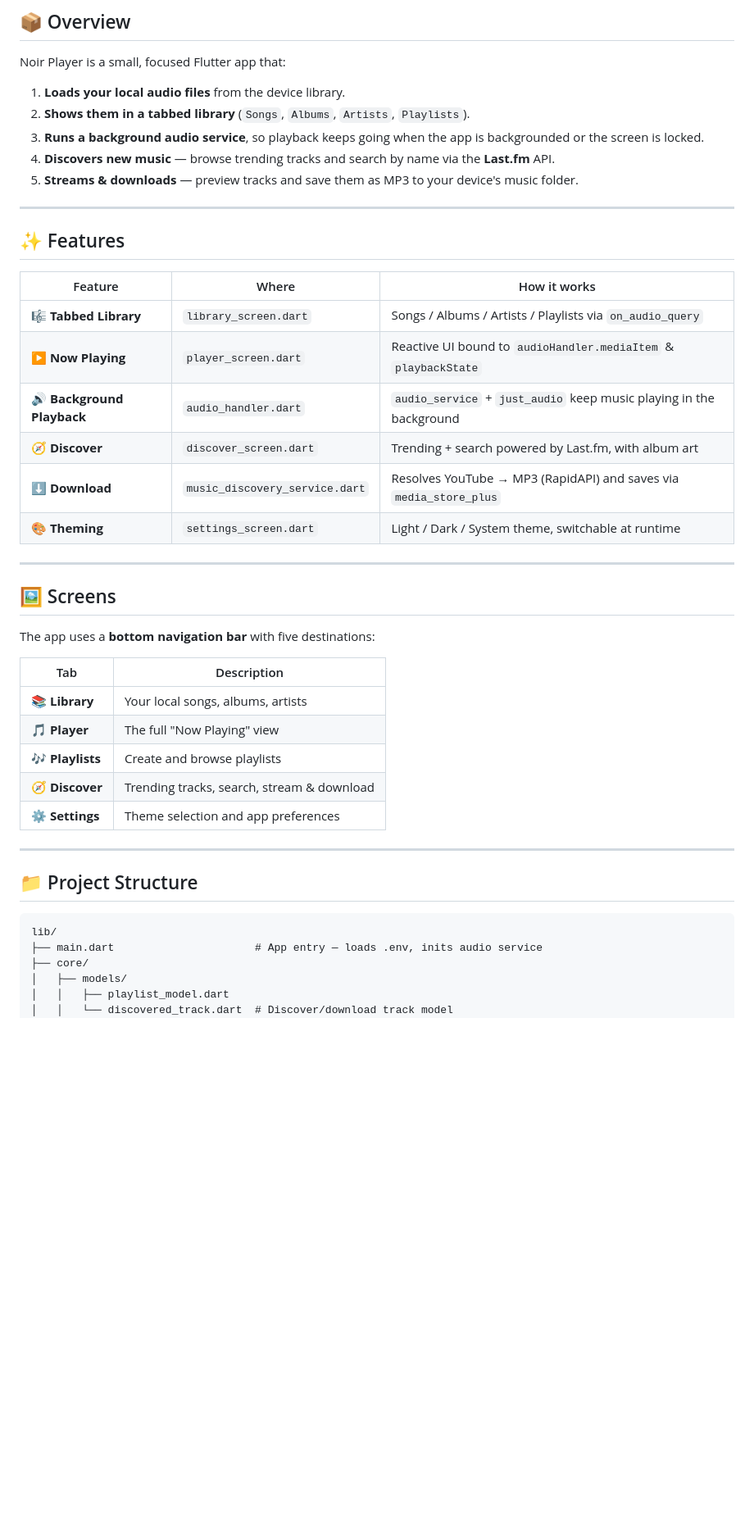
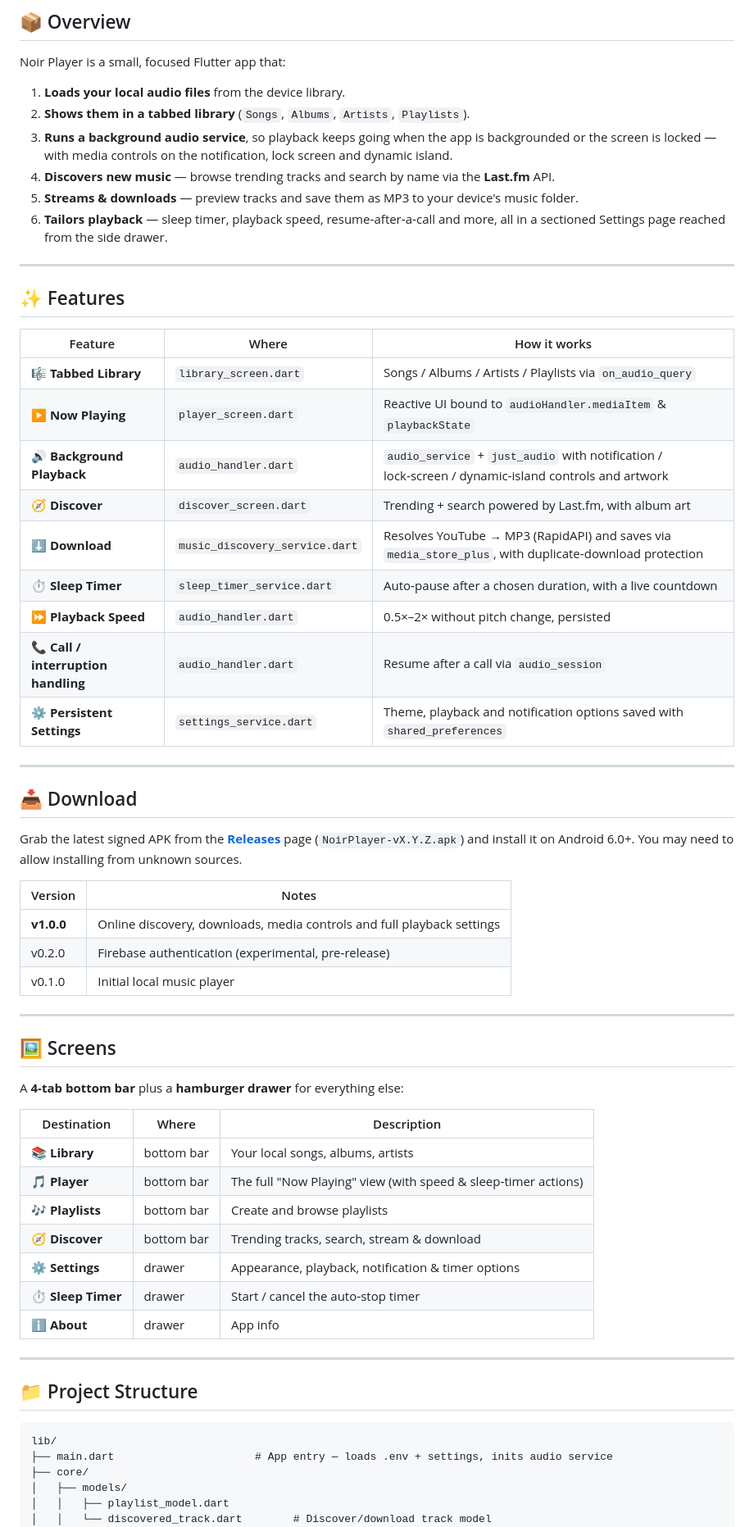
Before and after one commit to Abdullah-Masood-05/NoirPlayer, a Markdown page: README.md, the part around one of its changes. Shown at 82% size. Drawn GitHub-style; blank space fills up the shorter version.

Commit message:
Update README: releases/download, drawer nav and playback features

````diff
--- a/README.md
+++ b/README.md
@@ -44,9 +49,10 @@ Noir Player is a small, focused Flutter app that:
 
 1. **Loads your local audio files** from the device library.
 2. **Shows them in a tabbed library** (`Songs`, `Albums`, `Artists`, `Playlists`).
-3. **Runs a background audio service**, so playback keeps going when the app is backgrounded or the screen is locked.
+3. **Runs a background audio service**, so playback keeps going when the app is backgrounded or the screen is locked — with media controls on the notification, lock screen and dynamic island.
 4. **Discovers new music** — browse trending tracks and search by name via the **Last.fm** API.
 5. **Streams & downloads** — preview tracks and save them as MP3 to your device's music folder.
+6. **Tailors playback** — sleep timer, playback speed, resume‑after‑a‑call and more, all in a sectioned Settings page reached from the side drawer.
 
 ---
 
@@ -56,24 +62,42 @@ Noir Player is a small, focused Flutter app that:
 |---|---|---|
 | 🎼 **Tabbed Library** | `library_screen.dart` | Songs / Albums / Artists / Playlists via `on_audio_query` |
 | ▶️ **Now Playing** | `player_screen.dart` | Reactive UI bound to `audioHandler.mediaItem` & `playbackState` |
-| 🔊 **Background Playback** | `audio_handler.dart` | `audio_service` + `just_audio` keep music playing in the background |
+| 🔊 **Background Playback** | `audio_handler.dart` | `audio_service` + `just_audio` with notification / lock‑screen / dynamic‑island controls and artwork |
 | 🧭 **Discover** | `discover_screen.dart` | Trending + search powered by Last.fm, with album art |
-| ⬇️ **Download** | `music_discovery_service.dart` | Resolves YouTube → MP3 (RapidAPI) and saves via `media_store_plus` |
-| 🎨 **Theming** | `settings_screen.dart` | Light / Dark / System theme, switchable at runtime |
+| ⬇️ **Download** | `music_discovery_service.dart` | Resolves YouTube → MP3 (RapidAPI) and saves via `media_store_plus`, with duplicate‑download protection |
+| ⏱️ **Sleep Timer** | `sleep_timer_service.dart` | Auto‑pause after a chosen duration, with a live countdown |
+| ⏩ **Playback Speed** | `audio_handler.dart` | 0.5×–2× without pitch change, persisted |
+| 📞 **Call / interruption handling** | `audio_handler.dart` | Resume after a call via `audio_session` |
+| ⚙️ **Persistent Settings** | `settings_service.dart` | Theme, playback and notification options saved with `shared_preferences` |
+
+---
+
+## 📥 Download
+
+Grab the latest signed APK from the **[Releases](https://github.com/Abdullah-Masood-05/NoirPlayer/releases/latest)** page
+(`NoirPlayer-vX.Y.Z.apk`) and install it on Android 6.0+. You may need to allow installing from unknown sources.
+
+| Version | Notes |
+|---|---|
+| **v1.0.0** | Online discovery, downloads, media controls and full playback settings |
+| v0.2.0 | Firebase authentication (experimental, pre‑release) |
+| v0.1.0 | Initial local music player |
 
 ---
 
 ## 🖼️ Screens
 
-The app uses a **bottom navigation bar** with five destinations:
+A **4‑tab bottom bar** plus a **hamburger drawer** for everything else:
 
-| Tab | Description |
-|---|---|
-| 📚 **Library** | Your local songs, albums, artists |
-| 🎵 **Player** | The full "Now Playing" view |
-| 🎶 **Playlists** | Create and browse playlists |
-| 🧭 **Discover** | Trending tracks, search, stream & download |
-| ⚙️ **Settings** | Theme selection and app preferences |
+| Destination | Where | Description |
+|---|---|---|
+| 📚 **Library** | bottom bar | Your local songs, albums, artists |
+| 🎵 **Player** | bottom bar | The full "Now Playing" view (with speed & sleep‑timer actions) |
+| 🎶 **Playlists** | bottom bar | Create and browse playlists |
+| 🧭 **Discover** | bottom bar | Trending tracks, search, stream & download |
+| ⚙️ **Settings** | drawer | Appearance, playback, notification & timer options |
+| ⏱️ **Sleep Timer** | drawer | Start / cancel the auto‑stop timer |
+| ℹ️ **About** | drawer | App info |
 
 ---
 
@@ -81,9 +105,9 @@ The app uses a **bottom navigation bar** with five destinations:
 
 ```
 lib/
-├── main.dart                      # App entry — loads .env, inits audio service
+├── main.dart                      # App entry — loads .env + settings, inits audio service
 ├── core/
 │   ├── models/
 │   │   ├── playlist_model.dart
-│   │   └── discovered_track.dart  # Discover/download track model
+│   │   └── discovered_track.dart        # Discover/download track model
 │   ├── services/
````
Also changed, not shown: other parts of README.md (+19 -9 lines).
